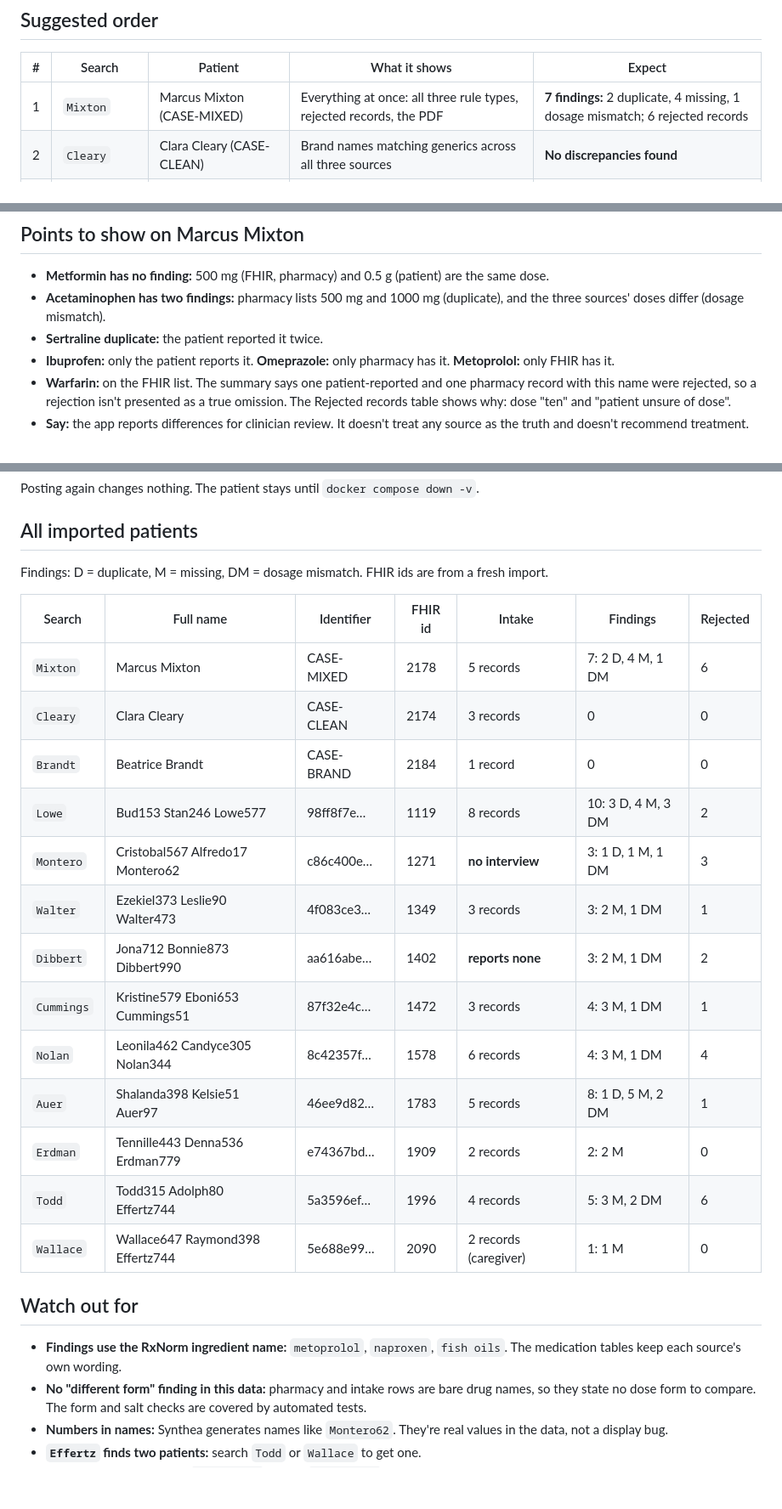
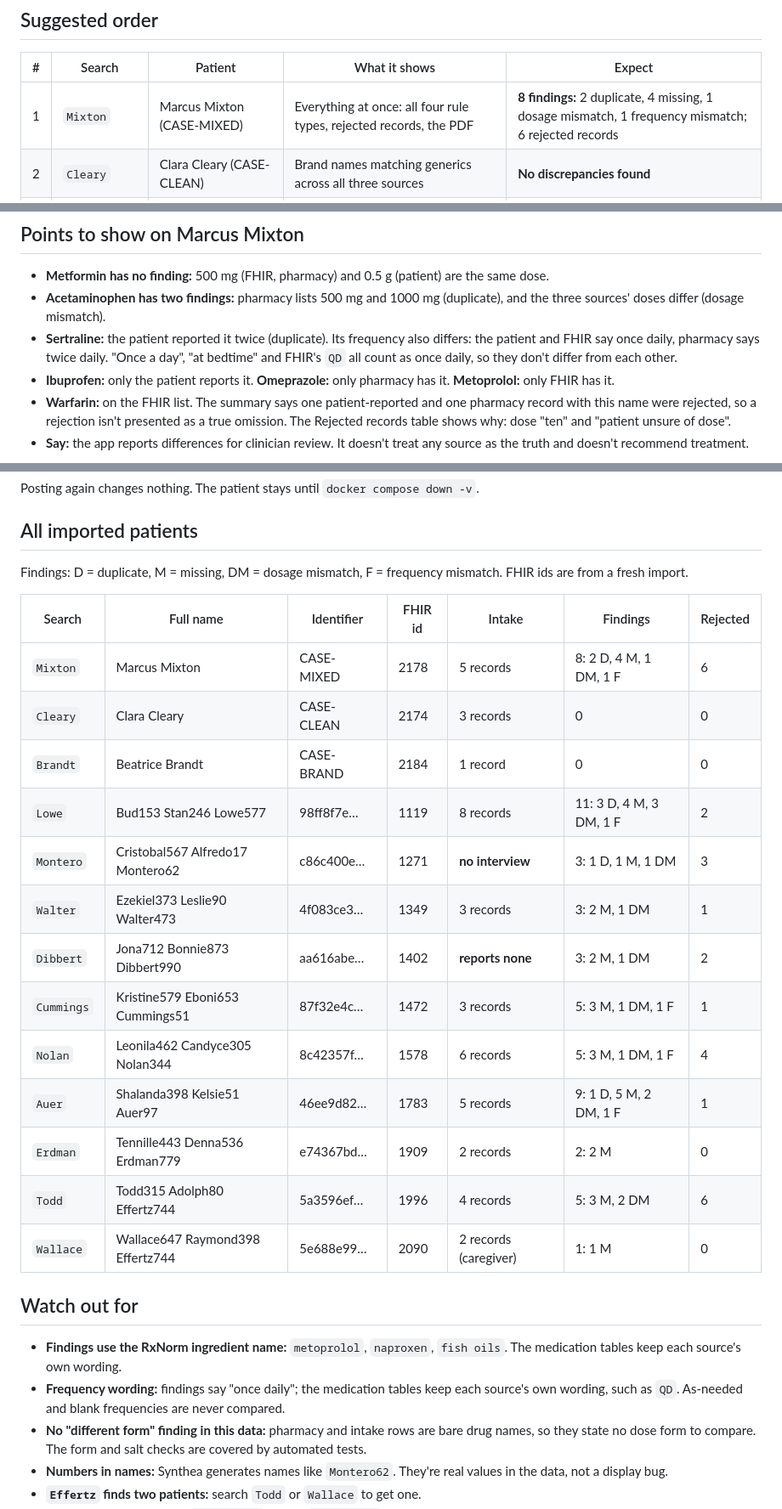
Before and after one commit to Coforge-LMS/Medication_List_Reconciliation, a Markdown page: docs/DEMO_PATIENTS.md, 3 parts joined by grey strips. Shown at 85% size. Rendered like a GitHub page; blank space fills up the shorter version.

```diff
--- a/docs/DEMO_PATIENTS.md
+++ b/docs/DEMO_PATIENTS.md
@@ -14,7 +14,7 @@ docker compose up -d --build
 
 | # | Search | Patient | What it shows | Expect |
 |---|---|---|---|---|
-| 1 | `Mixton` | Marcus Mixton (CASE-MIXED) | Everything at once: all three rule types, rejected records, the PDF | **7 findings:** 2 duplicate, 4 missing, 1 dosage mismatch; 6 rejected records |
+| 1 | `Mixton` | Marcus Mixton (CASE-MIXED) | Everything at once: all four rule types, rejected records, the PDF | **8 findings:** 2 duplicate, 4 missing, 1 dosage mismatch, 1 frequency mismatch; 6 rejected records |
 | 2 | `Cleary` | Clara Cleary (CASE-CLEAN) | Brand names matching generics across all three sources | **No discrepancies found** |
 | 3 | `Montero` | Cristobal567 Montero62 | No interview recorded: FHIR and pharmacy only | **3 findings**, two-source wording; Patient-reported column says "No data" |
 | 4 | `Dibbert` | Jona712 Dibbert990 | Patient says they take nothing | **3 findings**; "Patient reports no medications" |
@@ -25,7 +25,7 @@ docker compose up -d --build
 
 - **Metformin has no finding:** 500 mg (FHIR, pharmacy) and 0.5 g (patient) are the same dose.
 - **Acetaminophen has two findings:** pharmacy lists 500 mg and 1000 mg (duplicate), and the three sources' doses differ (dosage mismatch).
-- **Sertraline duplicate:** the patient reported it twice.
+- **Sertraline:** the patient reported it twice (duplicate). Its frequency also differs: the patient and FHIR say once daily, pharmacy says twice daily. "Once a day", "at bedtime" and FHIR's `QD` all count as once daily, so they don't differ from each other.
 - **Ibuprofen:** only the patient reports it. **Omeprazole:** only pharmacy has it. **Metoprolol:** only FHIR has it.
 - **Warfarin:** on the FHIR list. The summary says one patient-reported and one pharmacy record with this name were rejected, so a rejection isn't presented as a true omission. The Rejected records table shows why: dose "ten" and "patient unsure of dose".
 - **Say:** the app reports differences for clinician review. It doesn't treat any source as the truth and doesn't recommend treatment.
@@ -43,20 +43,20 @@ Posting again changes nothing. The patient stays until `docker compose down -v`.
 
 ## All imported patients
 
-Findings: D = duplicate, M = missing, DM = dosage mismatch. FHIR ids are from a fresh import.
+Findings: D = duplicate, M = missing, DM = dosage mismatch, F = frequency mismatch. FHIR ids are from a fresh import.
 
 | Search | Full name | Identifier | FHIR id | Intake | Findings | Rejected |
 |---|---|---|---|---|---|---|
-| `Mixton` | Marcus Mixton | CASE-MIXED | 2178 | 5 records | 7: 2 D, 4 M, 1 DM | 6 |
+| `Mixton` | Marcus Mixton | CASE-MIXED | 2178 | 5 records | 8: 2 D, 4 M, 1 DM, 1 F | 6 |
 | `Cleary` | Clara Cleary | CASE-CLEAN | 2174 | 3 records | 0 | 0 |
 | `Brandt` | Beatrice Brandt | CASE-BRAND | 2184 | 1 record | 0 | 0 |
-| `Lowe` | Bud153 Stan246 Lowe577 | 98ff8f7e… | 1119 | 8 records | 10: 3 D, 4 M, 3 DM | 2 |
+| `Lowe` | Bud153 Stan246 Lowe577 | 98ff8f7e… | 1119 | 8 records | 11: 3 D, 4 M, 3 DM, 1 F | 2 |
 | `Montero` | Cristobal567 Alfredo17 Montero62 | c86c400e… | 1271 | **no interview** | 3: 1 D, 1 M, 1 DM | 3 |
 | `Walter` | Ezekiel373 Leslie90 Walter473 | 4f083ce3… | 1349 | 3 records | 3: 2 M, 1 DM | 1 |
 | `Dibbert` | Jona712 Bonnie873 Dibbert990 | aa616abe… | 1402 | **reports none** | 3: 2 M, 1 DM | 2 |
-| `Cummings` | Kristine579 Eboni653 Cummings51 | 87f32e4c… | 1472 | 3 records | 4: 3 M, 1 DM | 1 |
-| `Nolan` | Leonila462 Candyce305 Nolan344 | 8c42357f… | 1578 | 6 records | 4: 3 M, 1 DM | 4 |
-| `Auer` | Shalanda398 Kelsie51 Auer97 | 46ee9d82… | 1783 | 5 records | 8: 1 D, 5 M, 2 DM | 1 |
+| `Cummings` | Kristine579 Eboni653 Cummings51 | 87f32e4c… | 1472 | 3 records | 5: 3 M, 1 DM, 1 F | 1 |
+| `Nolan` | Leonila462 Candyce305 Nolan344 | 8c42357f… | 1578 | 6 records | 5: 3 M, 1 DM, 1 F | 4 |
+| `Auer` | Shalanda398 Kelsie51 Auer97 | 46ee9d82… | 1783 | 5 records | 9: 1 D, 5 M, 2 DM, 1 F | 1 |
 | `Erdman` | Tennille443 Denna536 Erdman779 | e74367bd… | 1909 | 2 records | 2: 2 M | 0 |
 | `Todd` | Todd315 Adolph80 Effertz744 | 5a3596ef… | 1996 | 4 records | 5: 3 M, 2 DM | 6 |
 | `Wallace` | Wallace647 Raymond398 Effertz744 | 5e688e99… | 2090 | 2 records (caregiver) | 1: 1 M | 0 |
@@ -64,6 +64,7 @@ Findings: D = duplicate, M = missing, DM = dosage mismatch. FHIR ids are from a
 ## Watch out for
 
 - **Findings use the RxNorm ingredient name:** `metoprolol`, `naproxen`, `fish oils`. The medication tables keep each source's own wording.
+- **Frequency wording:** findings say "once daily"; the medication tables keep each source's own wording, such as `QD`. As-needed and blank frequencies are never compared.
 - **No "different form" finding in this data:** pharmacy and intake rows are bare drug names, so they state no dose form to compare. The form and salt checks are covered by automated tests.
 - **Numbers in names:** Synthea generates names like `Montero62`. They're real values in the data, not a display bug.
 - **`Effertz` finds two patients:** search `Todd` or `Wallace` to get one.
```
Also changed, not shown: data/README.md (+4 -3 lines).
